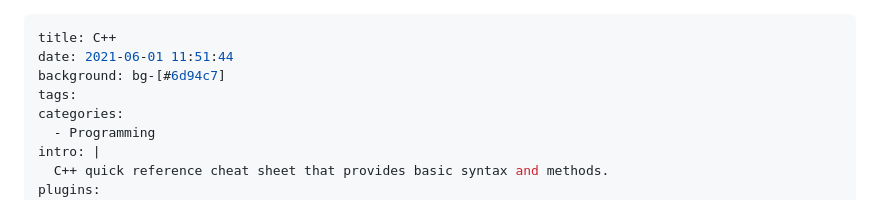
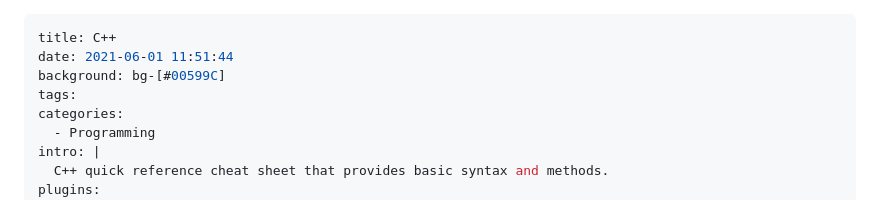
Before and after one commit to Kooroshoo/cpp, a Markdown page: cpp.md, the part around the change. Rendered like a GitHub page.

Commit message:
update theme color

```diff
--- a/cpp.md
+++ b/cpp.md
@@ -1,7 +1,7 @@
 ---
 title: C++
 date: 2021-06-01 11:51:44
-background: bg-[#6d94c7]
+background: bg-[#00599C]
 tags:
 categories:
   - Programming
```
